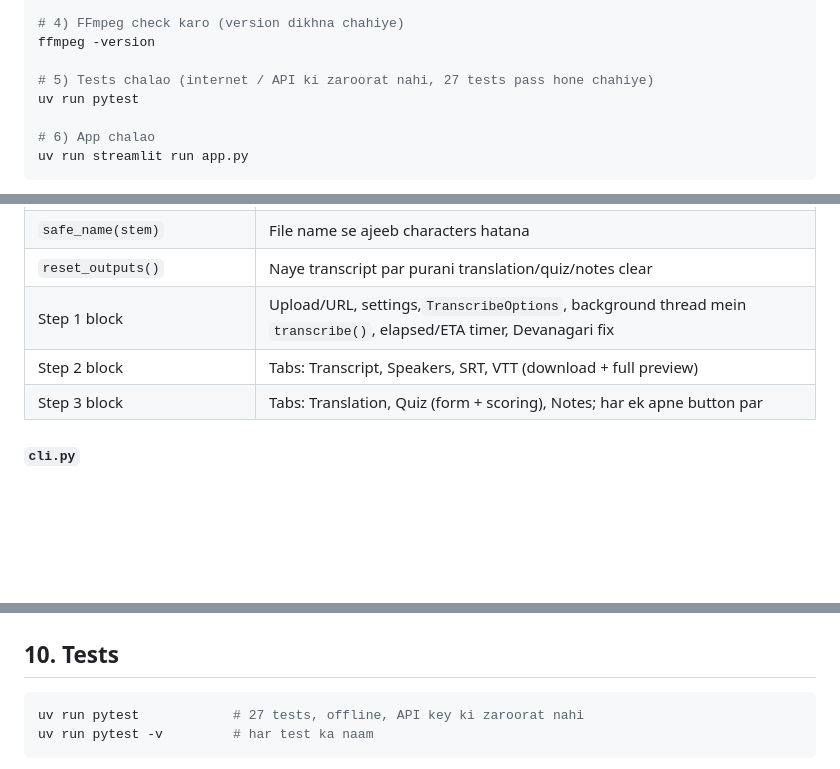
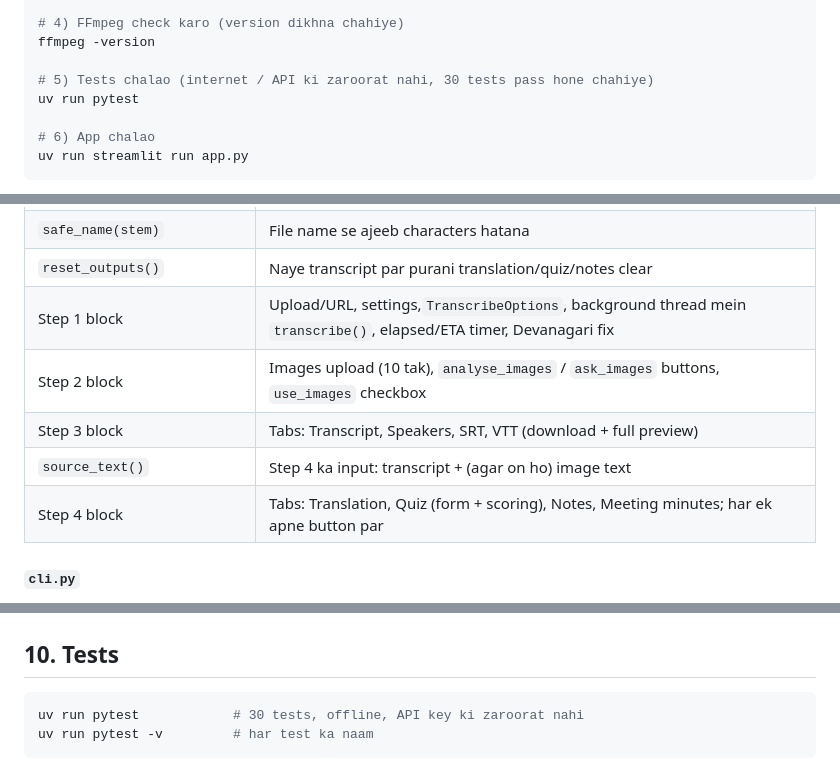
Before and after one commit to Razamirxa/transcriptogen-ai-fyp-abubakar-abdullah, a Markdown page: README.md, 3 parts joined by grey strips. Drawn GitHub-style; blank space fills up the shorter version.

Commit message:
README: app.py block guide for steps 1-4, test count

````diff
--- a/README.md
+++ b/README.md
@@ -67,7 +67,7 @@ notepad .env        # yahan GEMINI_API_KEY=... paste karo, save karo
 # 4) FFmpeg check karo (version dikhna chahiye)
 ffmpeg -version
 
-# 5) Tests chalao (internet / API ki zaroorat nahi, 27 tests pass hone chahiye)
+# 5) Tests chalao (internet / API ki zaroorat nahi, 30 tests pass hone chahiye)
 uv run pytest
 
 # 6) App chalao
@@ -347,8 +347,10 @@ Neeche har file ke functions/classes hain, is order mein jis order mein file mei
 | `safe_name(stem)`                | File name se ajeeb characters hatana                                                                                   |
 | `reset_outputs()`                | Naye transcript par purani translation/quiz/notes clear                                                                |
 | Step 1 block                       | Upload/URL, settings,`TranscribeOptions`, background thread mein `transcribe()`, elapsed/ETA timer, Devanagari fix |
-| Step 2 block                       | Tabs: Transcript, Speakers, SRT, VTT (download + full preview)                                                         |
-| Step 3 block                       | Tabs: Translation, Quiz (form + scoring), Notes; har ek apne button par                                                |
+| Step 2 block | Images upload (10 tak), `analyse_images` / `ask_images` buttons, `use_images` checkbox |
+| Step 3 block | Tabs: Transcript, Speakers, SRT, VTT (download + full preview) |
+| `source_text()` | Step 4 ka input: transcript + (agar on ho) image text |
+| Step 4 block | Tabs: Translation, Quiz (form + scoring), Notes, Meeting minutes; har ek apne button par |
 
 #### `cli.py`
 
@@ -472,7 +474,7 @@ Har model ke sirf ~**20 requests per day** aur chhoti per-minute limit. Isliye c
 ## 10. Tests
 
 ```powershell
-uv run pytest            # 27 tests, offline, API key ki zaroorat nahi
+uv run pytest            # 30 tests, offline, API key ki zaroorat nahi
 uv run pytest -v         # har test ka naam
 ```
 
````
